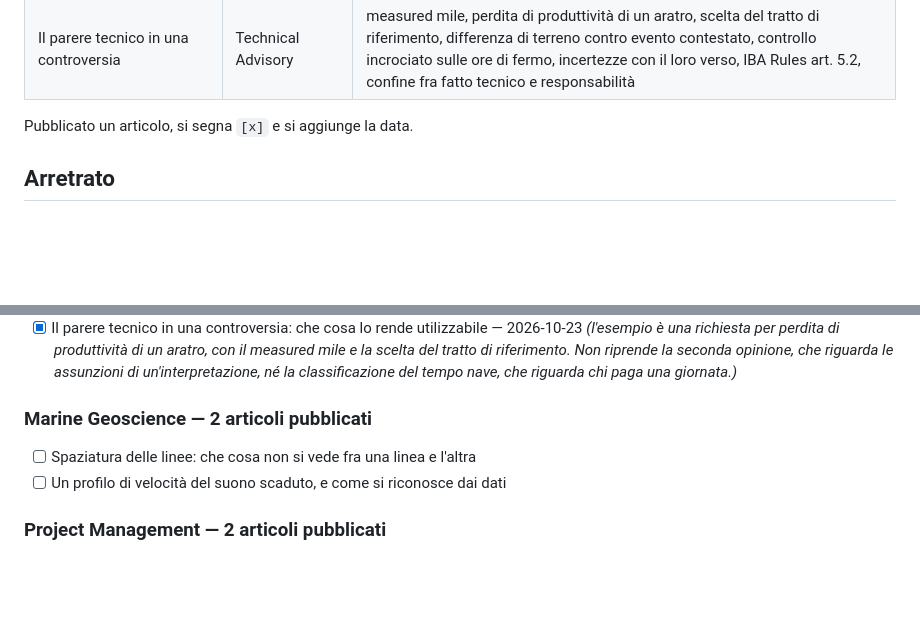
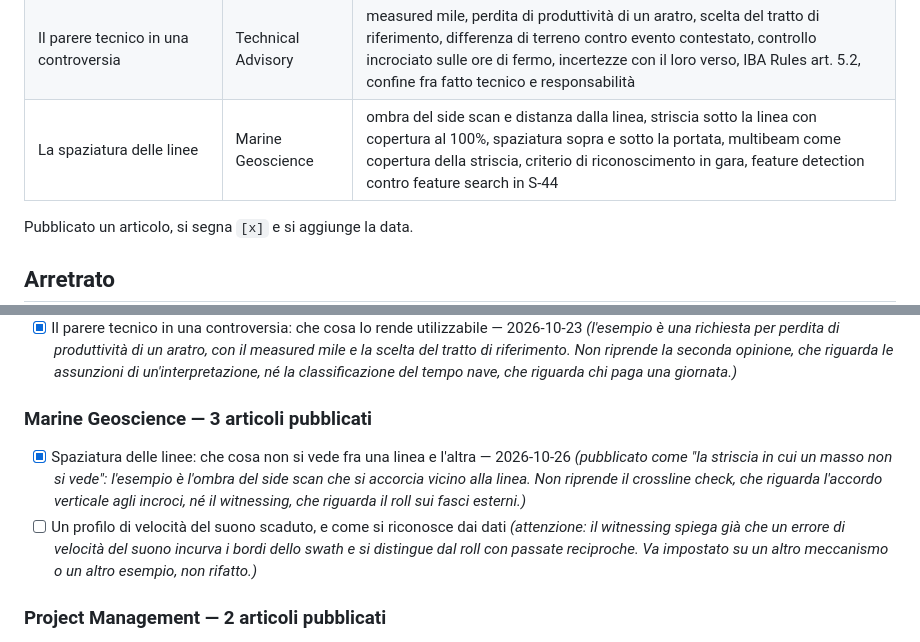
Before and after one commit to riccardogarau/clegar-sito, a Markdown page: piano-editoriale.md, 2 parts joined by grey strips. GitHub-like rendering; blank space fills up the shorter version.

Commit message:
Segna come pubblicato l'articolo sulla spaziatura delle linee
Co-Authored-By: Claude Opus 5.5 <noreply@anthropic.com>

```diff
--- a/piano-editoriale.md
+++ b/piano-editoriale.md
@@ -43,6 +43,7 @@ Già online, da non riprendere:
 | Le lessons learned che si usano | Operational Excellence | lezione come percentuale contro parametro, tempo in linea più line turn, run-in del towfish, production rate scomposta in gara, posto della nota nel modello di stima |
 | Che cosa decide in giornata il rappresentante a bordo | Owner's Engineering | perdita delle correzioni di posizionamento, rifare subito contro attendere il post-processing, costo del ritorno che cresce con la distanza, osservazioni grezze come condizione del recupero, scadenza legata alla posizione della nave, confine fra decisioni di bordo e di terra |
 | Il parere tecnico in una controversia | Technical Advisory | measured mile, perdita di produttività di un aratro, scelta del tratto di riferimento, differenza di terreno contro evento contestato, controllo incrociato sulle ore di fermo, incertezze con il loro verso, IBA Rules art. 5.2, confine fra fatto tecnico e responsabilità |
+| La spaziatura delle linee | Marine Geoscience | ombra del side scan e distanza dalla linea, striscia sotto la linea con copertura al 100%, spaziatura sopra e sotto la portata, multibeam come copertura della striscia, criterio di riconoscimento in gara, feature detection contro feature search in S-44 |
 
 Pubblicato un articolo, si segna `[x]` e si aggiunge la data.
 
@@ -85,9 +86,16 @@ Pubblicato un articolo, si segna `[x]` e si aggiunge la data.
   opinione, che riguarda le assunzioni di un'interpretazione, né la
   classificazione del tempo nave, che riguarda chi paga una giornata.)*
 
-### Marine Geoscience — 2 articoli pubblicati
-- [ ] Spaziatura delle linee: che cosa non si vede fra una linea e l'altra
+### Marine Geoscience — 3 articoli pubblicati
+- [x] Spaziatura delle linee: che cosa non si vede fra una linea e l'altra — 2026-10-26
+  *(pubblicato come "la striscia in cui un masso non si vede": l'esempio è
+  l'ombra del side scan che si accorcia vicino alla linea. Non riprende il
+  crossline check, che riguarda l'accordo verticale agli incroci, né il
+  witnessing, che riguarda il roll sui fasci esterni.)*
 - [ ] Un profilo di velocità del suono scaduto, e come si riconosce dai dati
+  *(attenzione: il witnessing spiega già che un errore di velocità del suono
+  incurva i bordi dello swath e si distingue dal roll con passate reciproche.
+  Va impostato su un altro meccanismo o un altro esempio, non rifatto.)*
 
 ### Project Management — 2 articoli pubblicati
 - [x] Le interfacce fra contractor: dove si rompono e chi le tiene — 2026-10-16
```
